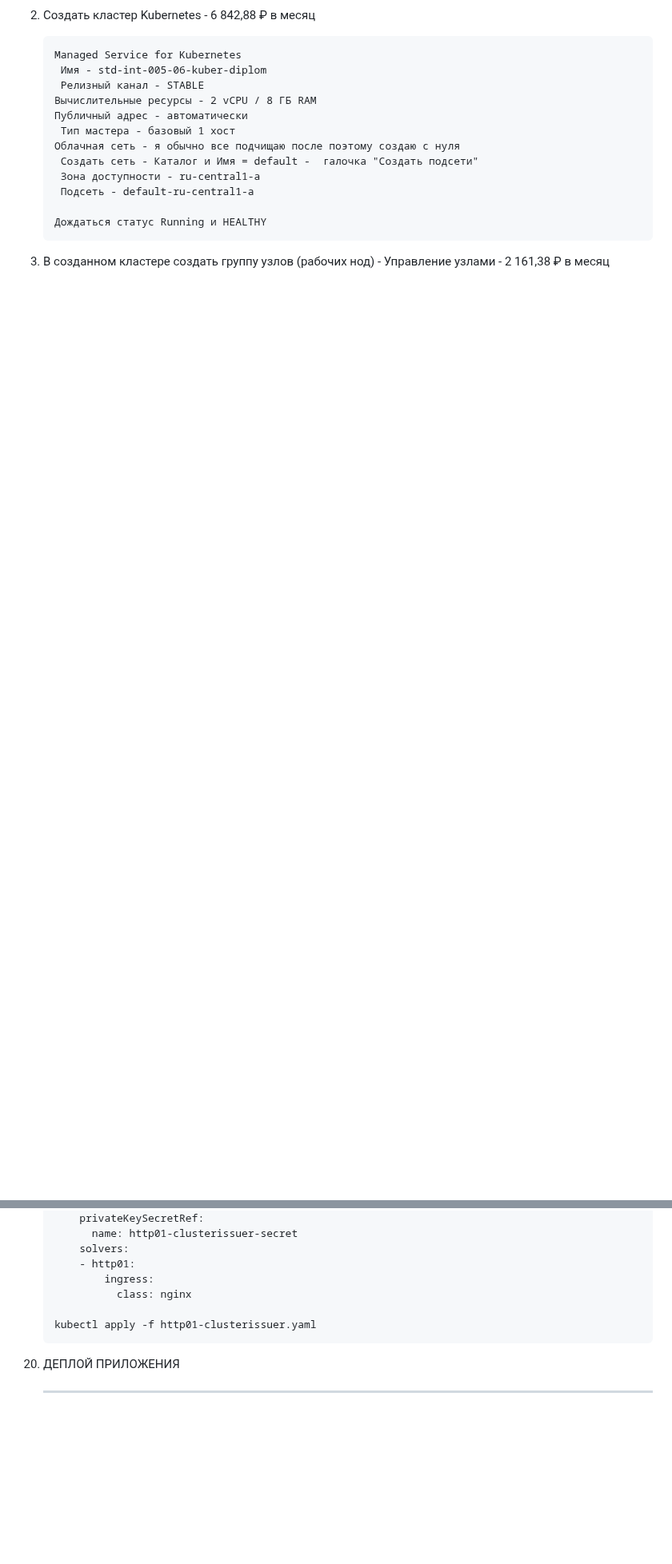
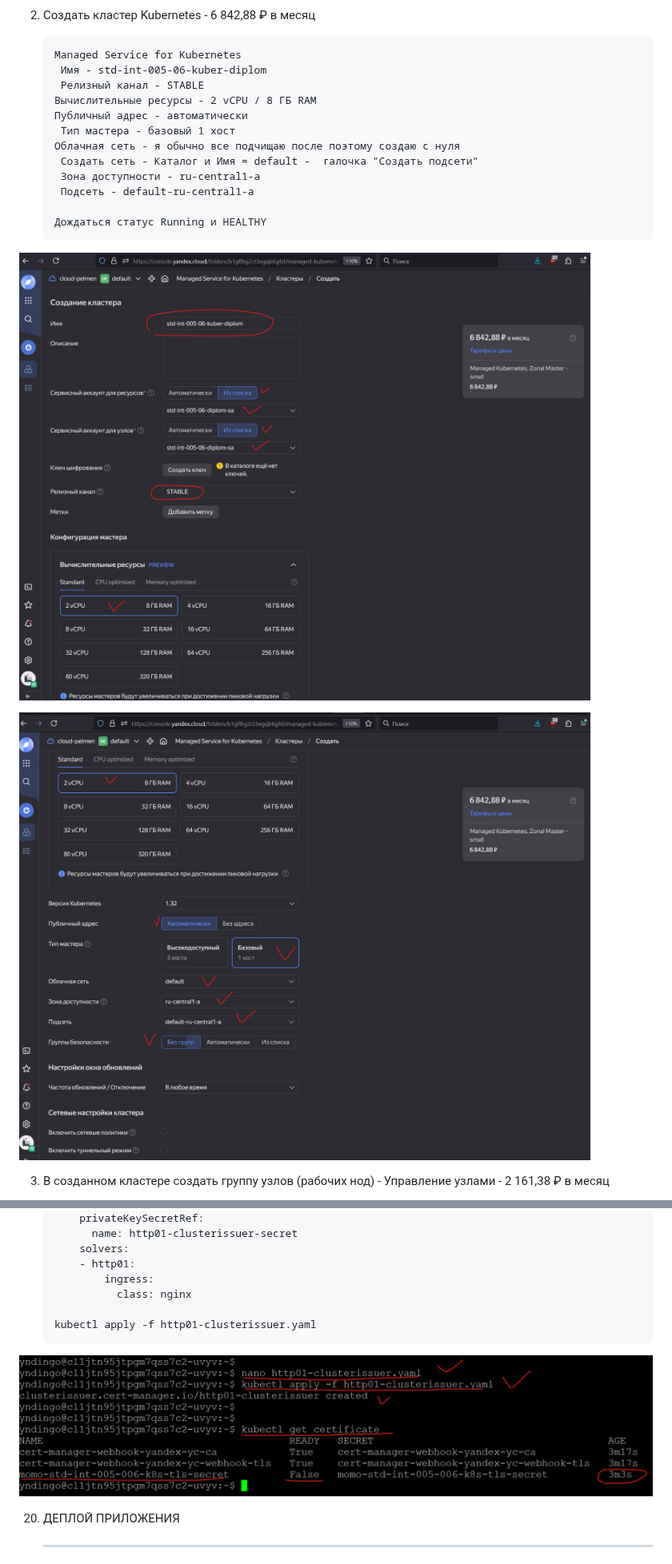
Before and after one commit to yndingo/CI-CD, a Markdown page: kubernetes/README.md, 2 parts joined by grey strips. Shown at 80% size. Drawn GitHub-style; blank space fills up the shorter version.

```diff
--- a/kubernetes/README.md
+++ b/kubernetes/README.md
@@ -26,4 +29,8 @@ https://yandex.cloud/ru/docs/managed-kubernetes/quickstart?from=int-console-empt
 
        Дождаться статус Running и HEALTHY
 
+![kubernetes](img/8.png?raw=true "Title")
+
+![kubernetes](img/12.png?raw=true "Title")
+
 3. В созданном кластере создать группу узлов (рабочих нод) - Управление узлами - 2 161,38 ₽ в месяц
@@ -241,6 +280,8 @@ https://yandex.cloud/ru/docs/managed-kubernetes/operations/applications/cert-man
 
 	    kubectl apply -f http01-clusterissuer.yaml
 
+![kubernetes](img/90.png?raw=true "Title")
+
 20. ДЕПЛОЙ ПРИЛОЖЕНИЯ
 
 	-----------------------------------------------------
```
Also changed, not shown: other parts of kubernetes/README.md (+40 -0 lines).
